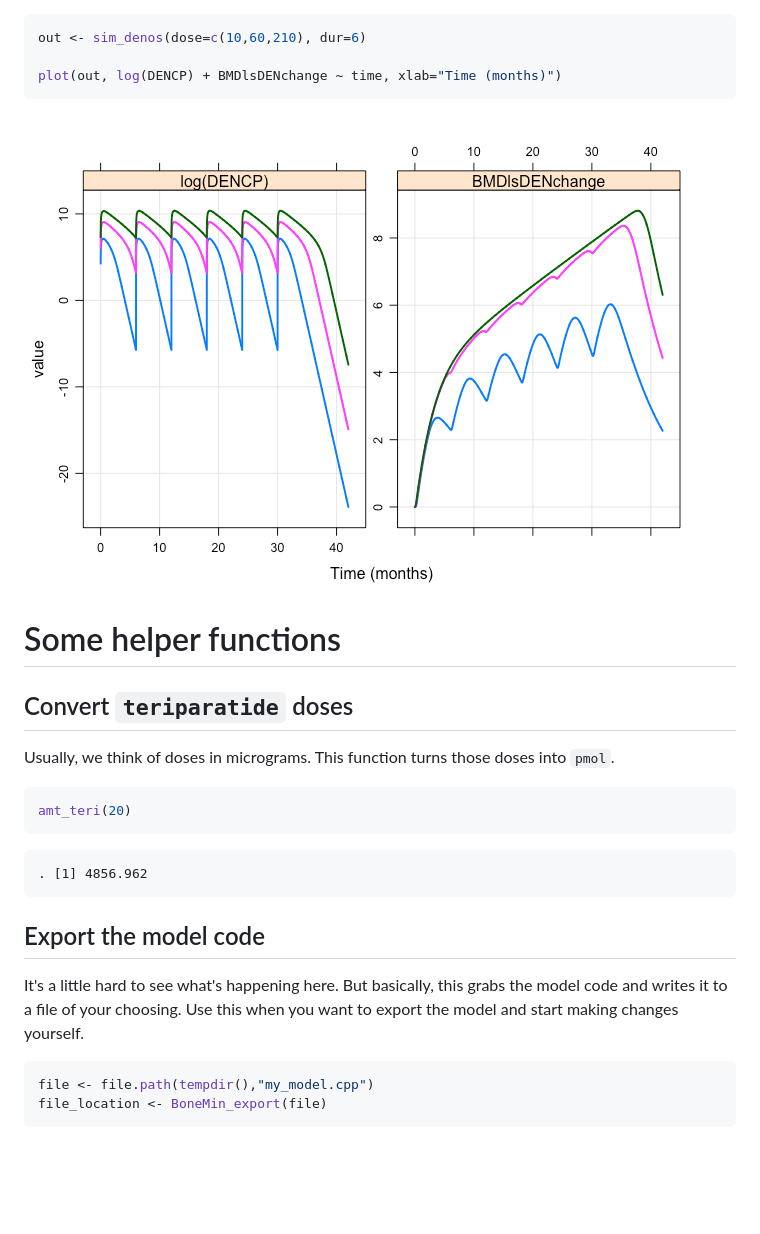
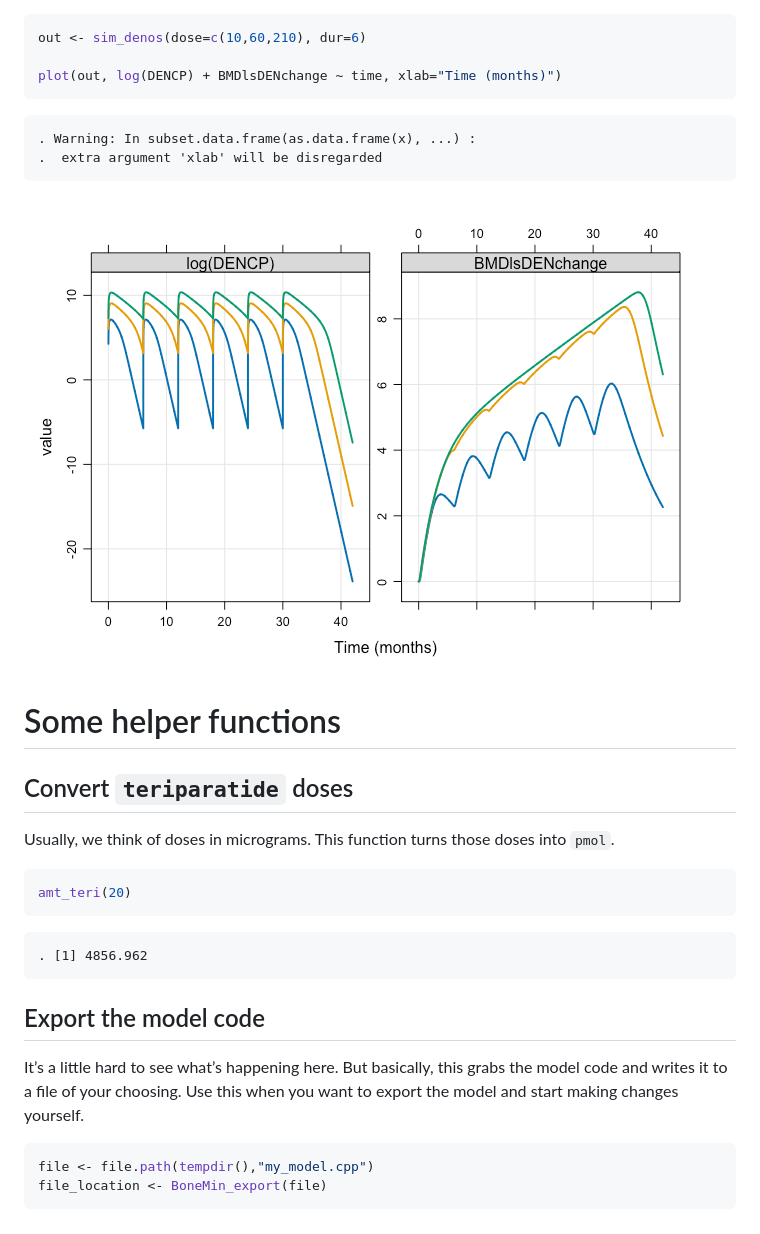
Before and after one commit to metrumresearchgroup/OpenBoneMin, a Markdown page: README.md, the part around the change printed below. GitHub-like rendering; pictures changed too: inst/img/README-unnamed-chunk-7-1.png; blank space fills up the shorter version.

Commit message:
re-build readme

````diff
--- a/README.md
+++ b/README.md
@@ -72,15 +72,17 @@ out <- sim_denos(dose=c(10,60,210), dur=6)
 plot(out, log(DENCP) + BMDlsDENchange ~ time, xlab="Time (months)")
 ```
 
-![](inst/img/README-unnamed-chunk-7-1.png)
+    . Warning: In subset.data.frame(as.data.frame(x), ...) :
+    .  extra argument 'xlab' will be disregarded
 
-Some helper functions
-=====================
+![](inst/img/README-unnamed-chunk-7-1.png)<!-- -->
 
-Convert `teriparatide` doses
-----------------------------
+# Some helper functions
 
-Usually, we think of doses in micrograms. This function turns those doses into `pmol`.
+## Convert `teriparatide` doses
+
+Usually, we think of doses in micrograms. This function turns those
+doses into `pmol`.
 
 ``` r
 amt_teri(20)
@@ -88,10 +90,11 @@ amt_teri(20)
 
     . [1] 4856.962
 
-Export the model code
----------------------
+## Export the model code
 
-It's a little hard to see what's happening here. But basically, this grabs the model code and writes it to a file of your choosing. Use this when you want to export the model and start making changes yourself.
+It’s a little hard to see what’s happening here. But basically, this
+grabs the model code and writes it to a file of your choosing. Use this
+when you want to export the model and start making changes yourself.
 
 ``` r
 file <- file.path(tempdir(),"my_model.cpp")
````
Also changed, not shown: other parts of README.md (+21 -21 lines), inst/img/README-unnamed-chunk-6-1.png.
